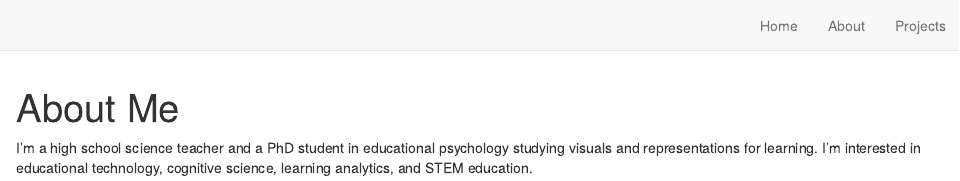
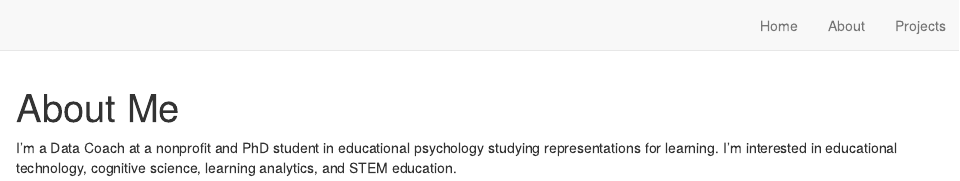
Before and after one commit to kmathieu92/website1, an R Markdown document (about.Rmd): the page in a window 1100 px wide, from its top. Rendered offline with R 4.5, knitr and Pandoc, with nearby package versions; drawn as R Markdown's standard HTML page in place of the format the file asks for.

Commit message:
update about

````diff
--- a/about.Rmd
+++ b/about.Rmd
@@ -6,4 +6,4 @@ title: "About Me"
 knitr::opts_chunk$set(echo = FALSE)
 ```
 
-I'm a high school science teacher and a PhD student in educational psychology studying visuals and representations for learning. I'm interested in educational technology, cognitive science, learning analytics, and STEM education.
+I'm a Data Coach at a nonprofit and PhD student in educational psychology studying representations for learning. I'm interested in educational technology, cognitive science, learning analytics, and STEM education.
````
Also changed, not shown: 1 other file.
